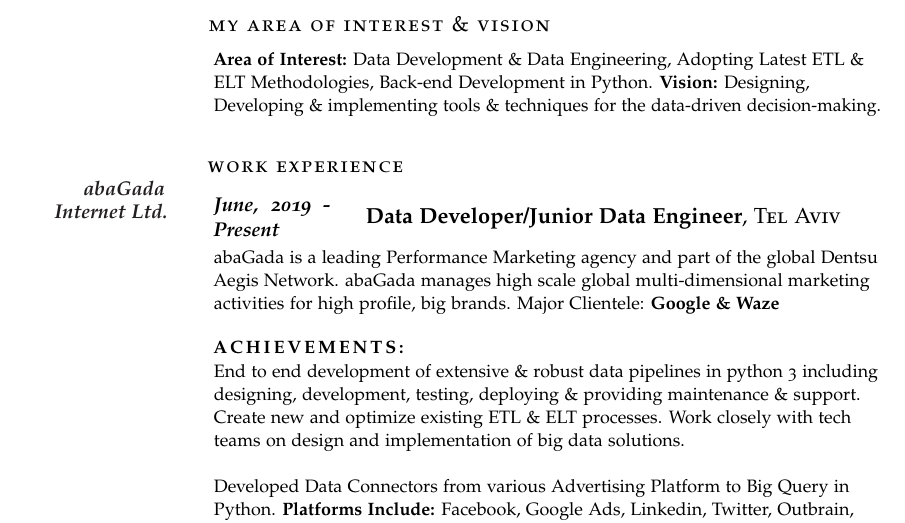
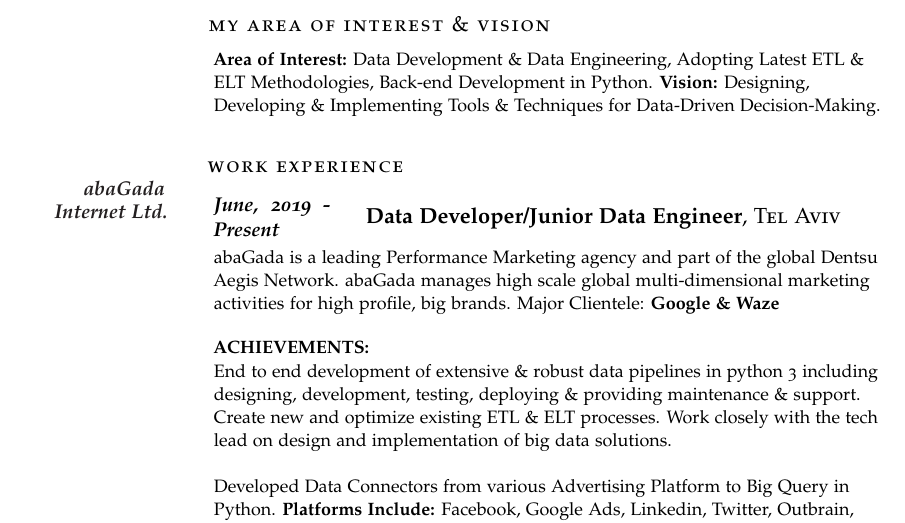
Before and after one commit to ronniejoshua/curriculum_vitae, a LaTeX CV (curriculum_vitae.tex): part of the page, cut so that both start at the same text. Compiled offline with pdfLaTeX.

Commit message:
Update curriculum_vitae.tex

```diff
--- a/curriculum_vitae.tex
+++ b/curriculum_vitae.tex
@@ -74,7 +74,7 @@
 \noindent\spacedlowsmallcaps{My Area of Interest \& Vision}\vspace{0.5em}
 
 % Goal text
-\Description{\textbf{Area of Interest:} Data Development \& Data Engineering, Adopting Latest ETL \& ELT Methodologies, Back-end Development in Python. \textbf{Vision:} Designing, Developing \& implementing tools \& techniques for the data-driven decision-making.}\vspace{0.5em}
+\Description{\textbf{Area of Interest:} Data Development \& Data Engineering, Adopting Latest ETL \& ELT Methodologies, Back-end Development in Python. \textbf{Vision:} Designing, Developing \& Implementing Tools \& Techniques for Data-Driven Decision-Making.}\vspace{0.5em}
 
 % -----------------
 % WORK EXPERIENCES
@@ -88,7 +88,7 @@
 
 \Description{abaGada is a leading Performance Marketing agency and part of the global Dentsu Aegis Network. abaGada manages high scale global multi-dimensional marketing activities for high profile, big brands. Major Clientele: \textbf{Google \& Waze}}
 
-\Description{\textbf{\spacedallcaps{Achievements: }}\newline End to end development of extensive \& robust data pipelines in python 3 including designing, development, testing, deploying \& providing maintenance \& support. Create new and optimize existing ETL \& ELT processes. Work closely with tech teams on design and implementation of big data solutions. \newline\newline Developed Data Connectors from various Advertising Platform to Big Query in Python. \textbf{Platforms Include:} Facebook, Google Ads, Linkedin, Twitter, Outbrain, Snapchat, Microsoft Ads, Liftoff, Display \& Video 360 and Taboola.
+\Description{\textbf{\uppercase{Achievements: }}\newline End to end development of extensive \& robust data pipelines in python 3 including designing, development, testing, deploying \& providing maintenance \& support. Create new and optimize existing ETL \& ELT processes. Work closely with the tech lead on design and implementation of big data solutions. \newline\newline Developed Data Connectors from various Advertising Platform to Big Query in Python. \textbf{Platforms Include:} Facebook, Google Ads, Linkedin, Twitter, Outbrain, Snapchat, Microsoft Ads, Liftoff, Display \& Video 360 and Taboola.
 }
 
 \Description{\textbf{Technology Stack:} Google Cloud Platform(GCP) -- Extensively worked on Big Query, Cloud Storage, Compute Engine, App Engine, Cloud Functions, Cloud Scheduler, Cloud Source Repositories, Dataflow. Leveraging Apache Beam \& Apache Airflow for creating and maintaining data pipelines. Comfortable working in a Linux based environment.}
```
